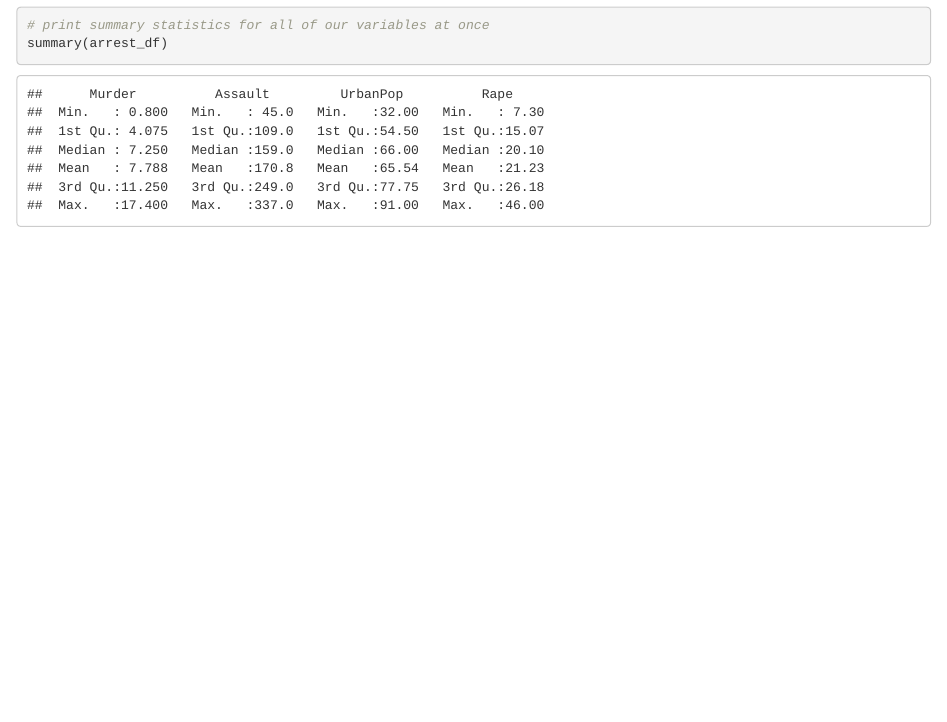
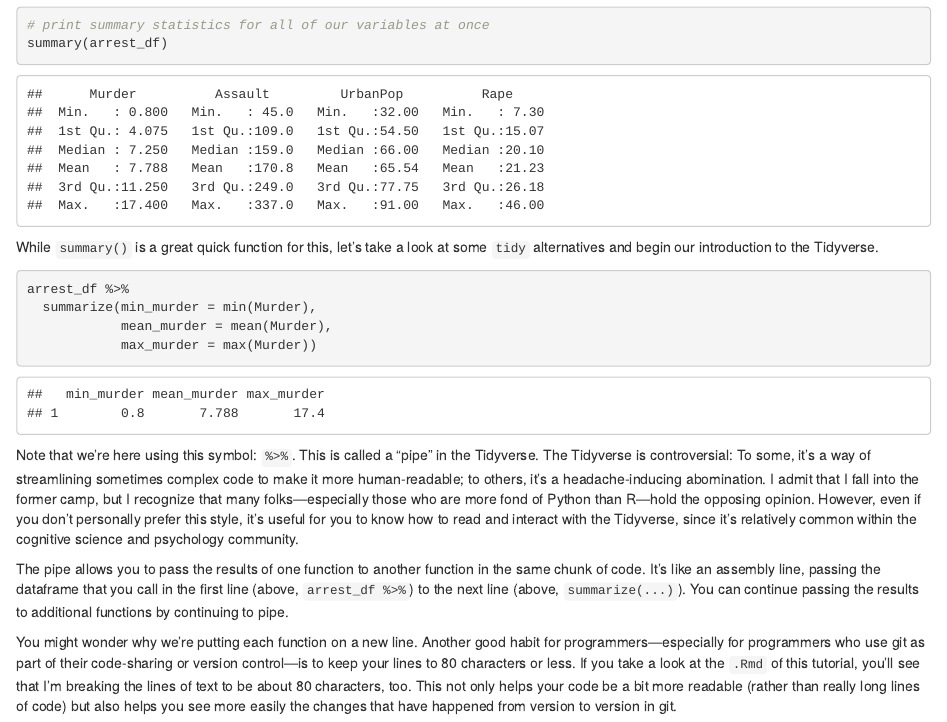
Before and after one commit to a-paxton/nods-in-psychological-research, an R Markdown document (data_cleaning/data_cleaning-psyc_5570.Rmd): the page in a window 1100 px wide, from 1740 px down. Rendered offline with R 4.5, knitr and Pandoc, with nearby package versions.

Commit message:
Add tidy summaries

````diff
--- a/data_cleaning/data_cleaning-psyc_5570.Rmd
+++ b/data_cleaning/data_cleaning-psyc_5570.Rmd
@@ -141,3 +141,40 @@ understand all of our variables at a glance.
 summary(arrest_df)
 
 ```
+
+While `summary()` is a great quick function for this, let's take a look at some
+`tidy` alternatives and begin our introduction to the Tidyverse.
+
+```{r tidy-summary}
+
+arrest_df %>%
+  summarize(min_murder = min(Murder),
+            mean_murder = mean(Murder),
+            max_murder = max(Murder))
+
+```
+
+Note that we're here using this symbol: `%>%`. This is called a "pipe" in the
+Tidyverse. The Tidyverse is controversial: To some, it's a way of streamlining
+sometimes complex code to make it more human-readable; to others, it's a
+headache-inducing abomination. I admit that I fall into the former camp, but I
+recognize that many folks---especially those who are more fond of Python than
+R---hold the opposing opinion. However, even if you don't personally prefer this
+style, it's useful for you to know how to read and interact with the Tidyverse,
+since it's relatively common within the cognitive science and psychology
+community.
+
+The pipe allows you to pass the results of one function to another function
+in the same chunk of code. It's like an assembly line, passing the dataframe
+that you call in the first line (above, `arrest_df %>%`) to the next line
+(above, `summarize(...)`). You can continue passing the results to additional
+functions by continuing to pipe.
+
+You might wonder why we're putting each function on a new line. Another good
+habit for programmers---especially for programmers who use git as part of
+their code-sharing or version control---is to keep your lines to 80 characters
+or less. If you take a look at the `.Rmd` of this tutorial, you'll see that
+I'm breaking the lines of text to be about 80 characters, too. This not only
+helps your code be a bit more readable (rather than really long lines of code)
+but also helps you see more easily the changes that have happened from version
+to version in git.
````
